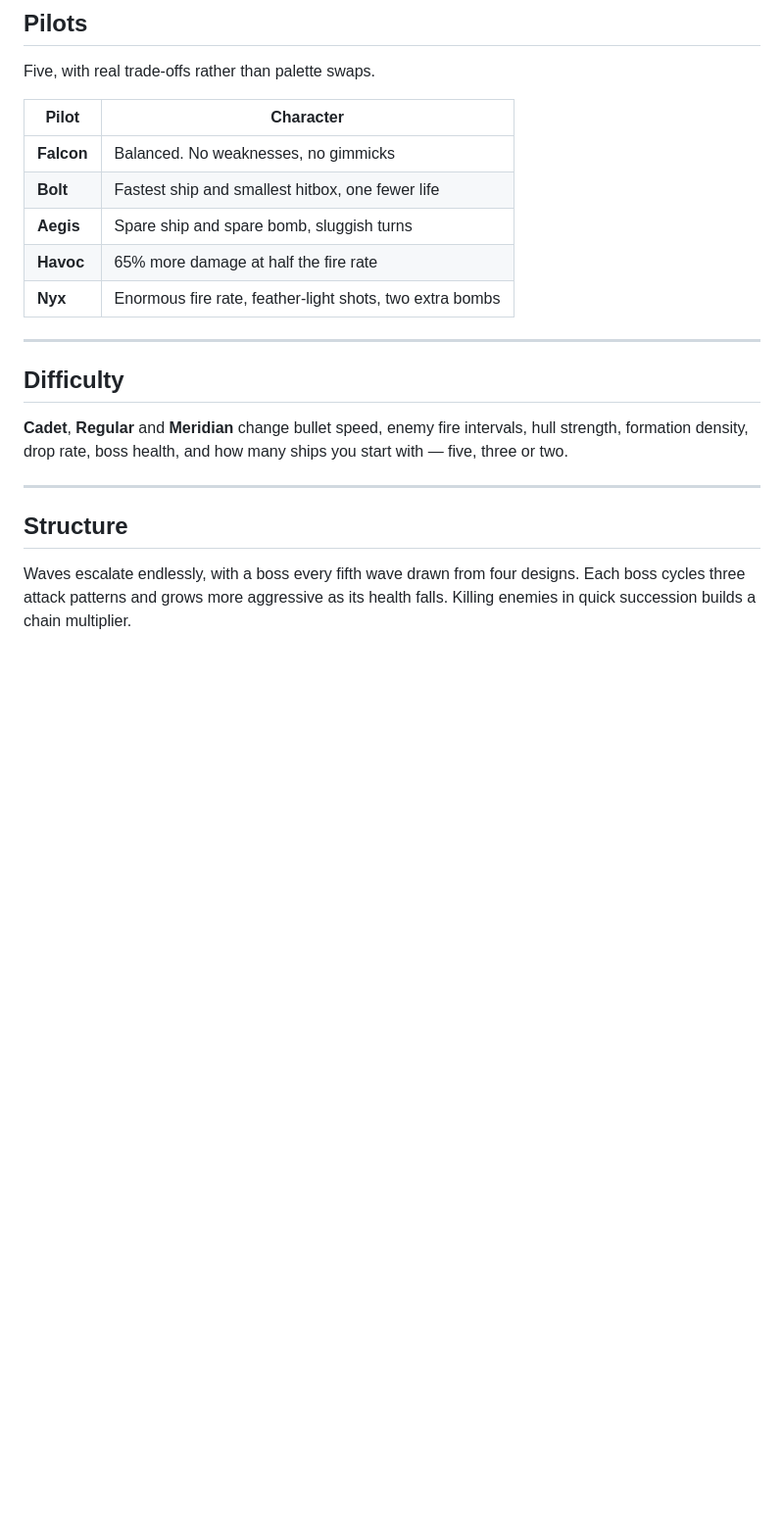
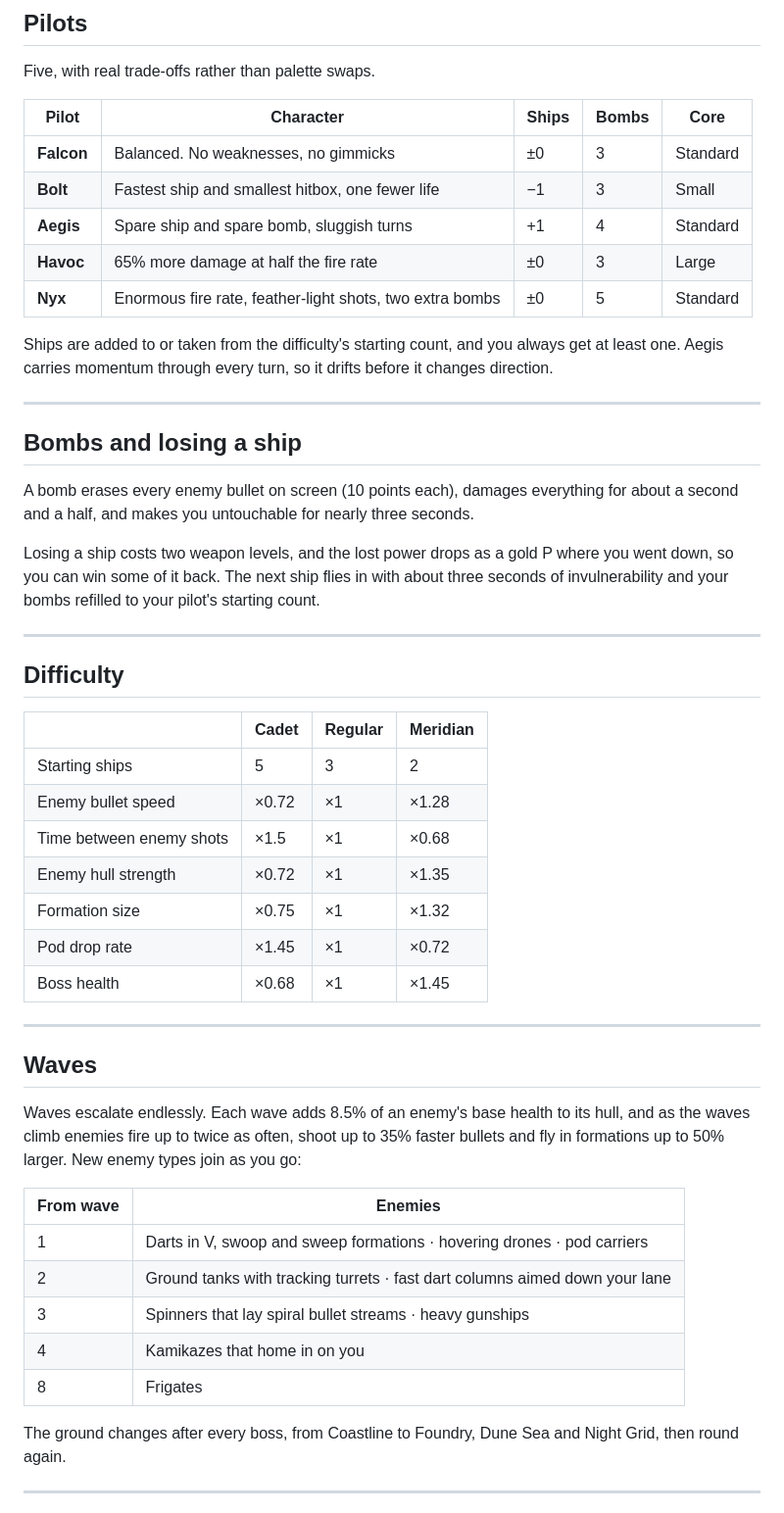
Before and after one commit to ivephoton/iron-meridian, a Markdown page: README.md, the part around one of its changes. Shown at 98% size. Drawn GitHub-style; blank space fills up the shorter version.

```diff
--- a/README.md
+++ b/README.md
@@ -46,22 +60,53 @@ Dropped pods travel in a straight line and bounce off the edges of the screen. E
 
 Five, with real trade-offs rather than palette swaps.
 
-| Pilot | Character |
-|---|---|
-| **Falcon** | Balanced. No weaknesses, no gimmicks |
-| **Bolt** | Fastest ship and smallest hitbox, one fewer life |
-| **Aegis** | Spare ship and spare bomb, sluggish turns |
-| **Havoc** | 65% more damage at half the fire rate |
-| **Nyx** | Enormous fire rate, feather-light shots, two extra bombs |
+| Pilot | Character | Ships | Bombs | Core |
+|---|---|---|---|---|
+| **Falcon** | Balanced. No weaknesses, no gimmicks | ±0 | 3 | Standard |
+| **Bolt** | Fastest ship and smallest hitbox, one fewer life | −1 | 3 | Small |
+| **Aegis** | Spare ship and spare bomb, sluggish turns | +1 | 4 | Standard |
+| **Havoc** | 65% more damage at half the fire rate | ±0 | 3 | Large |
+| **Nyx** | Enormous fire rate, feather-light shots, two extra bombs | ±0 | 5 | Standard |
+
+Ships are added to or taken from the difficulty's starting count, and you always get at least one. Aegis carries momentum through every turn, so it drifts before it changes direction.
+
+---
+
+## Bombs and losing a ship
+
+A bomb erases every enemy bullet on screen (10 points each), damages everything for about a second and a half, and makes you untouchable for nearly three seconds.
+
+Losing a ship costs two weapon levels, and the lost power drops as a gold P where you went down, so you can win some of it back. The next ship flies in with about three seconds of invulnerability and your bombs refilled to your pilot's starting count.
 
 ---
 
 ## Difficulty
 
-**Cadet**, **Regular** and **Meridian** change bullet speed, enemy fire intervals, hull strength, formation density, drop rate, boss health, and how many ships you start with — five, three or two.
+| | Cadet | Regular | Meridian |
+|---|---|---|---|
+| Starting ships | 5 | 3 | 2 |
+| Enemy bullet speed | ×0.72 | ×1 | ×1.28 |
+| Time between enemy shots | ×1.5 | ×1 | ×0.68 |
+| Enemy hull strength | ×0.72 | ×1 | ×1.35 |
+| Formation size | ×0.75 | ×1 | ×1.32 |
+| Pod drop rate | ×1.45 | ×1 | ×0.72 |
+| Boss health | ×0.68 | ×1 | ×1.45 |
 
 ---
 
-## Structure
+## Waves
 
-Waves escalate endlessly, with a boss every fifth wave drawn from four designs. Each boss cycles three attack patterns and grows more aggressive as its health falls. Killing enemies in quick succession builds a chain multiplier.
+Waves escalate endlessly. Each wave adds 8.5% of an enemy's base health to its hull, and as the waves climb enemies fire up to twice as often, shoot up to 35% faster bullets and fly in formations up to 50% larger. New enemy types join as you go:
+
+| From wave | Enemies |
+|---|---|
+| 1 | Darts in V, swoop and sweep formations · hovering drones · pod carriers |
+| 2 | Ground tanks with tracking turrets · fast dart columns aimed down your lane |
+| 3 | Spinners that lay spiral bullet streams · heavy gunships |
+| 4 | Kamikazes that home in on you |
+| 8 | Frigates |
+
+The ground changes after every boss, from Coastline to Foundry, Dune Sea and Night Grid, then round again.
+
+---
+
```
Also changed, not shown: other parts of README.md (+95 -26 lines).
